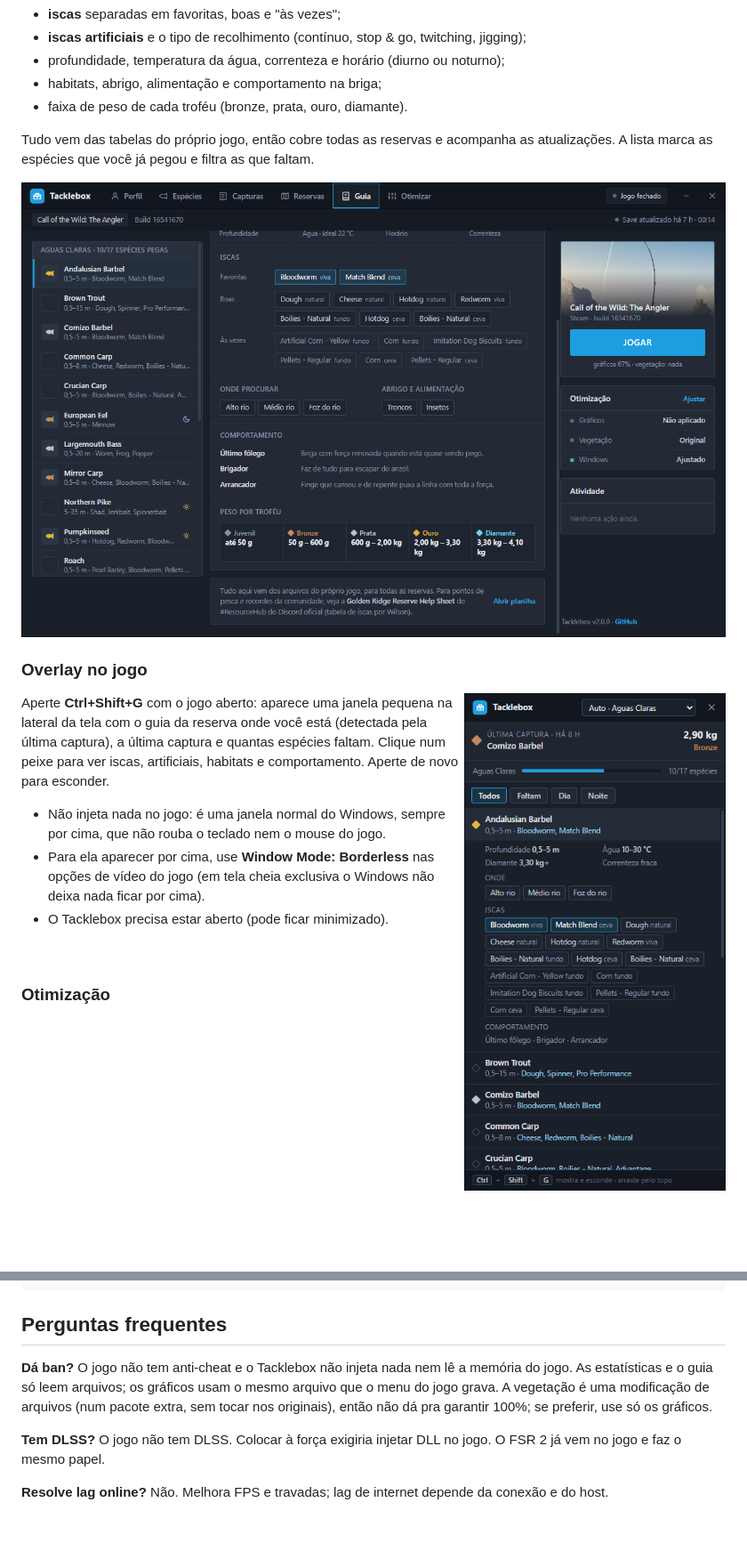
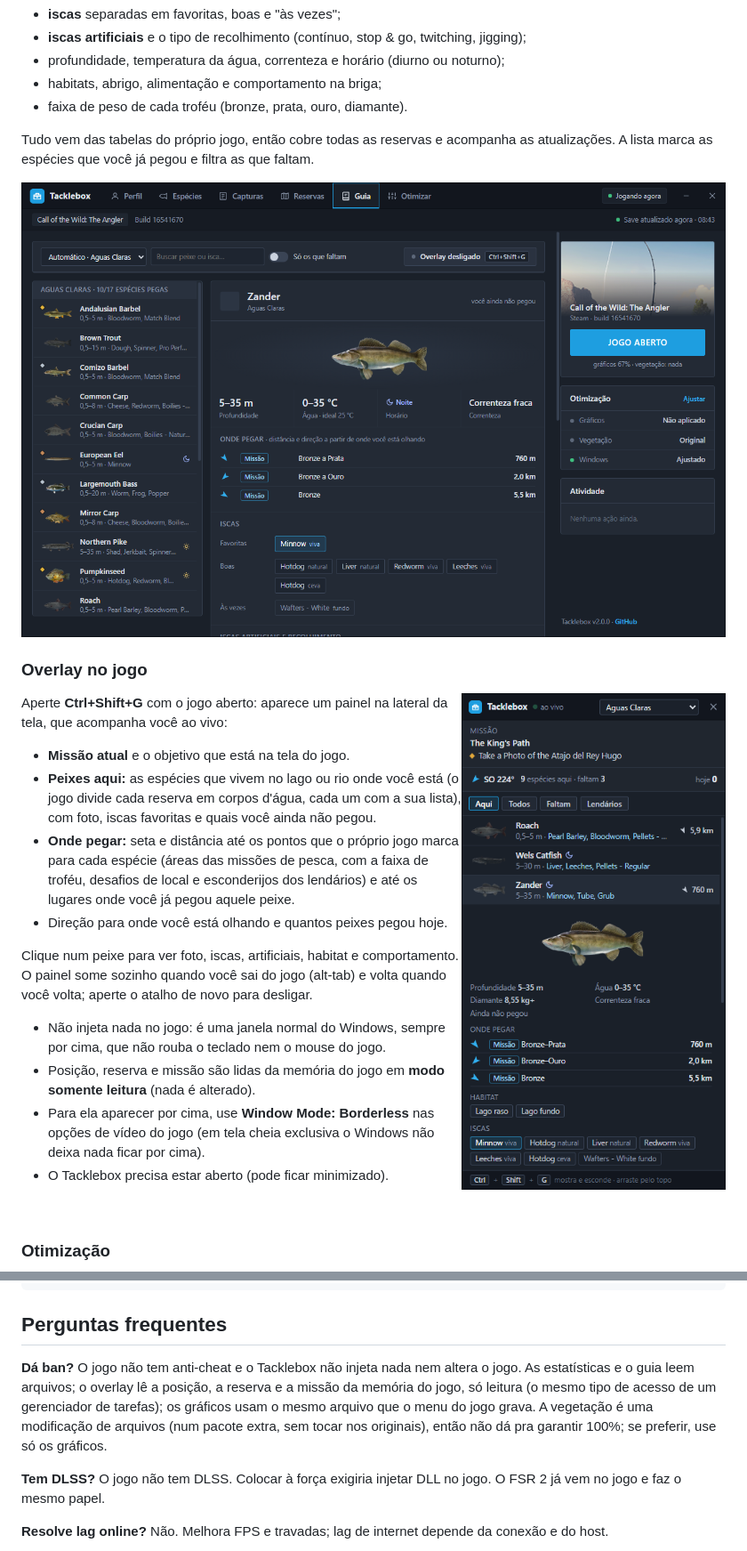
Before and after one commit to CristiancMartini/tacklebox, a Markdown page: README.md, 2 parts joined by grey strips. Shown: that part at 89% size. Drawn GitHub-style; pictures changed too: docs/guia.png, docs/overlay.png; blank space fills up the shorter version.

```diff
--- a/README.md
+++ b/README.md
@@ -41,9 +41,17 @@ Tudo vem das tabelas do próprio jogo, então cobre todas as reservas e acompanh
 
 <img src="docs/overlay.png" align="right" width="300" alt="Overlay">
 
-Aperte **Ctrl+Shift+G** com o jogo aberto: aparece uma janela pequena na lateral da tela com o guia da reserva onde você está (detectada pela última captura), a última captura e quantas espécies faltam. Clique num peixe para ver iscas, artificiais, habitats e comportamento. Aperte de novo para esconder.
+Aperte **Ctrl+Shift+G** com o jogo aberto: aparece um painel na lateral da tela, que acompanha você ao vivo:
+
+- **Missão atual** e o objetivo que está na tela do jogo.
+- **Peixes aqui:** as espécies que vivem no lago ou rio onde você está (o jogo divide cada reserva em corpos d'água, cada um com a sua lista), com foto, iscas favoritas e quais você ainda não pegou.
+- **Onde pegar:** seta e distância até os pontos que o próprio jogo marca para cada espécie (áreas das missões de pesca, com a faixa de troféu, desafios de local e esconderijos dos lendários) e até os lugares onde você já pegou aquele peixe.
+- Direção para onde você está olhando e quantos peixes pegou hoje.
+
+Clique num peixe para ver foto, iscas, artificiais, habitat e comportamento. O painel some sozinho quando você sai do jogo (alt-tab) e volta quando você volta; aperte o atalho de novo para desligar.
 
 - Não injeta nada no jogo: é uma janela normal do Windows, sempre por cima, que não rouba o teclado nem o mouse do jogo.
+- Posição, reserva e missão são lidas da memória do jogo em **modo somente leitura** (nada é alterado).
 - Para ela aparecer por cima, use **Window Mode: Borderless** nas opções de vídeo do jogo (em tela cheia exclusiva o Windows não deixa nada ficar por cima).
 - O Tacklebox precisa estar aberto (pode ficar minimizado).
 
@@ -75,7 +83,7 @@ Tacklebox.exe --desfazer   volta tudo como estava
 
 ## Perguntas frequentes
 
-**Dá ban?** O jogo não tem anti-cheat e o Tacklebox não injeta nada nem lê a memória do jogo. As estatísticas e o guia só leem arquivos; os gráficos usam o mesmo arquivo que o menu do jogo grava. A vegetação é uma modificação de arquivos (num pacote extra, sem tocar nos originais), então não dá pra garantir 100%; se preferir, use só os gráficos.
+**Dá ban?** O jogo não tem anti-cheat e o Tacklebox não injeta nada nem altera o jogo. As estatísticas e o guia leem arquivos; o overlay lê a posição, a reserva e a missão da memória do jogo, só leitura (o mesmo tipo de acesso de um gerenciador de tarefas); os gráficos usam o mesmo arquivo que o menu do jogo grava. A vegetação é uma modificação de arquivos (num pacote extra, sem tocar nos originais), então não dá pra garantir 100%; se preferir, use só os gráficos.
 
 **Tem DLSS?** O jogo não tem DLSS. Colocar à força exigiria injetar DLL no jogo. O FSR 2 já vem no jogo e faz o mesmo papel.
 
```
Also changed, not shown: other parts of README.md (+4 -1 lines), 16 other files.
